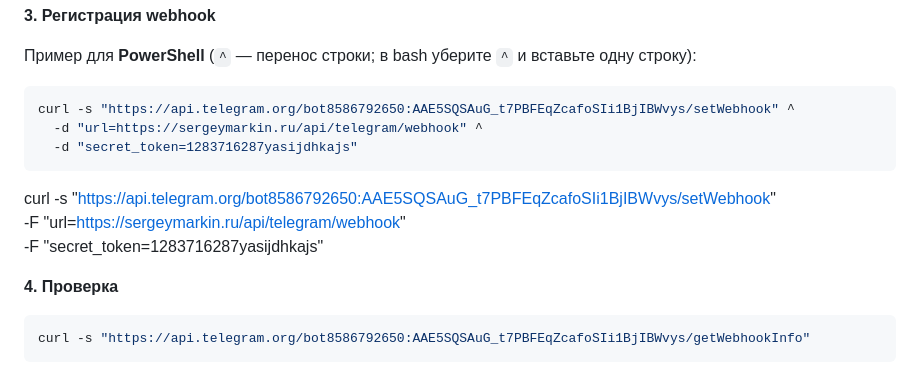
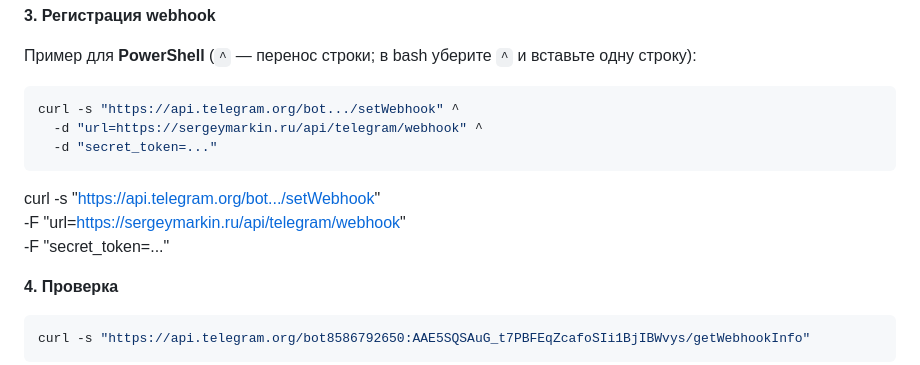
Before and after one commit to markincoder/sergeymarkin.ru, a Markdown page: README.md, the part around the change. Drawn GitHub-style.

````diff
--- a/README.md
+++ b/README.md
@@ -255,14 +255,14 @@ TELEGRAM_WEBHOOK_SECRET=длинная_случайная_строка
 Пример для **PowerShell** (`^` — перенос строки; в bash уберите `^` и вставьте одну строку):
 
 ```bash
-curl -s "https://api.telegram.org/bot8586792650:AAE5SQSAuG_t7PBFEqZcafoSIi1BjIBWvys/setWebhook" ^
+curl -s "https://api.telegram.org/bot.../setWebhook" ^
   -d "url=https://sergeymarkin.ru/api/telegram/webhook" ^
-  -d "secret_token=1283716287yasijdhkajs"
+  -d "secret_token=..."
 ```
 
-curl -s "https://api.telegram.org/bot8586792650:AAE5SQSAuG_t7PBFEqZcafoSIi1BjIBWvys/setWebhook" \
+curl -s "https://api.telegram.org/bot.../setWebhook" \
   -F "url=https://sergeymarkin.ru/api/telegram/webhook" \
-  -F "secret_token=1283716287yasijdhkajs"
+  -F "secret_token=..."
 
 **4. Проверка**
 
````
